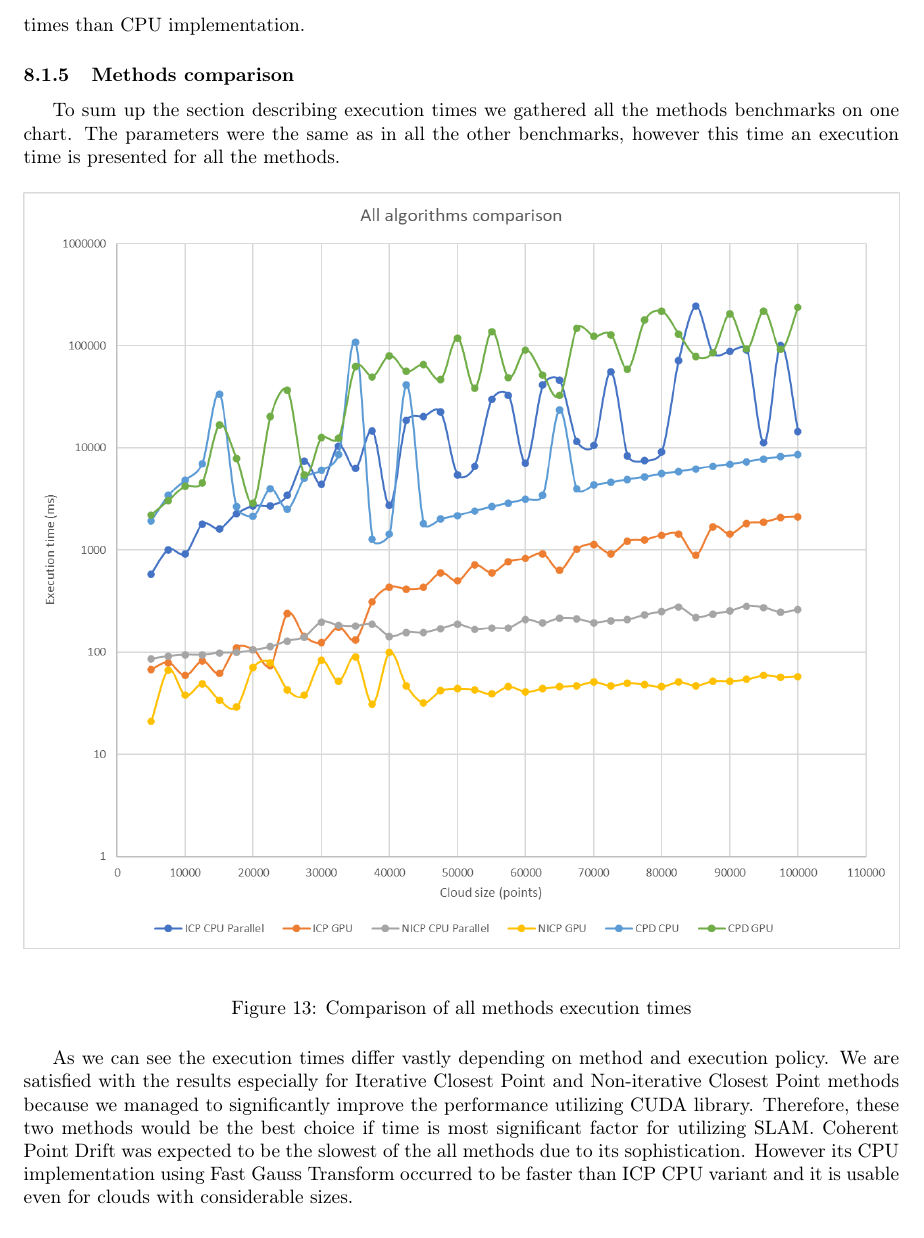
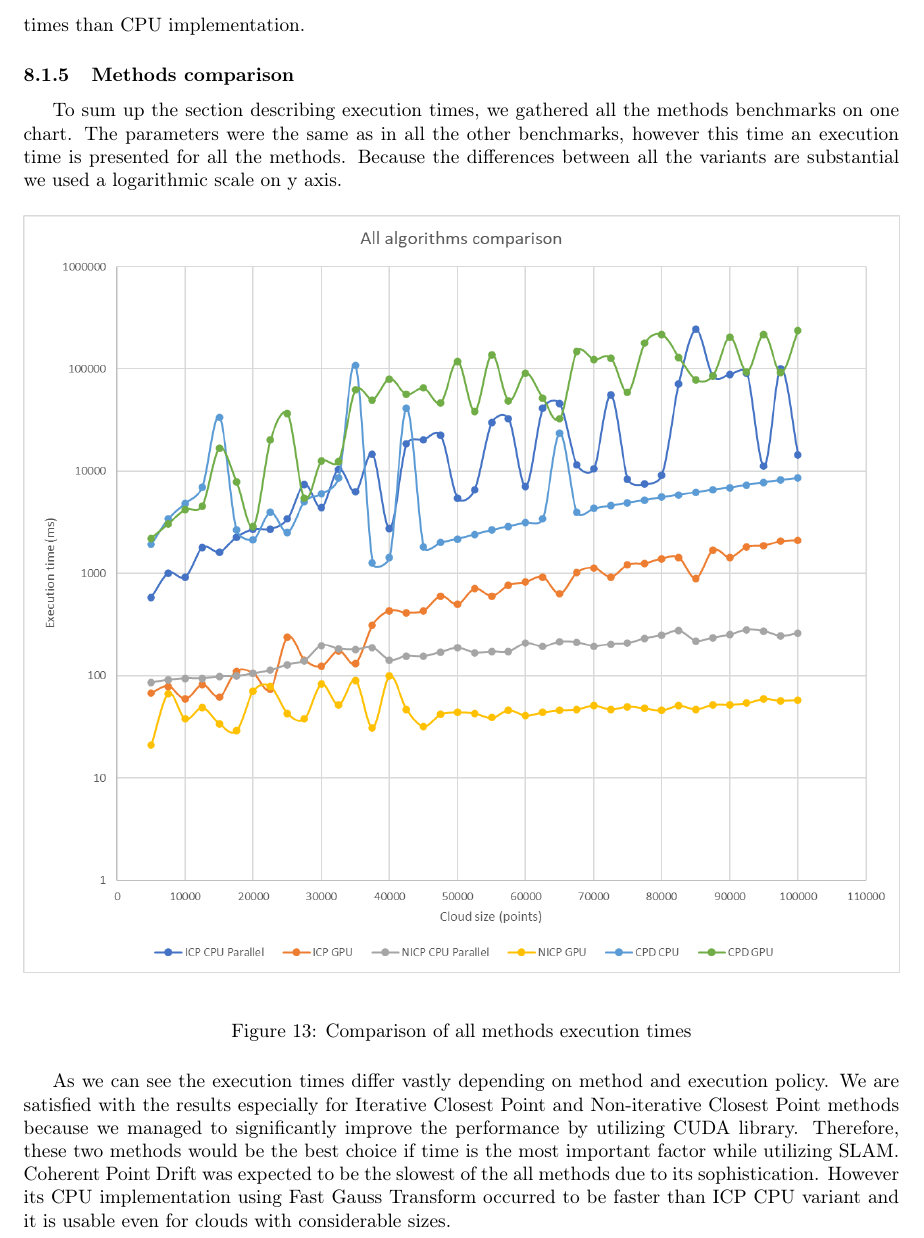
Before and after one commit to Sliwson/cuda-slam, a LaTeX document (doc/documentation.tex): part of page 14 of 16, cut so that both start at the same text. Compiled offline with pdfLaTeX.

Commit message:
More improvements to performance section

```diff
--- a/doc/documentation.tex
+++ b/doc/documentation.tex
@@ -274,14 +274,14 @@ We can note that implementations utilising Fast Gauss Transform are considerably
 
 \subsubsection{Methods comparison}
 
-To sum up the section describing execution times we gathered all the methods benchmarks on one chart. The parameters were the same as in all the other benchmarks, however this time an execution time is presented for all the methods.
+To sum up the section describing execution times, we gathered all the methods benchmarks on one chart. The parameters were the same as in all the other benchmarks, however this time an execution time is presented for all the methods. Because the differences between all the variants are substantial we used a logarithmic scale on y axis.
 
 \begin{figure}[H]
 \includegraphics[width=\textwidth]{ms-all.png}
 \caption{Comparison of all methods execution times}
 \end{figure}
 
-As we can see the execution times differ vastly depending on method and execution policy. We are satisfied with the results especially for Iterative Closest Point and Non-iterative Closest Point methods because we managed to significantly improve the performance utilizing CUDA library. Therefore, these two methods would be the best choice if time is most significant factor for utilizing SLAM. Coherent Point Drift was expected to be the slowest of the all methods due to its sophistication. However its CPU implementation using Fast Gauss Transform occurred to be faster than ICP CPU variant and it is usable even for clouds with considerable sizes.
+As we can see the execution times differ vastly depending on method and execution policy. We are satisfied with the results especially for Iterative Closest Point and Non-iterative Closest Point methods because we managed to significantly improve the performance by utilizing CUDA library. Therefore, these two methods would be the best choice if time is the most important factor while utilizing SLAM. Coherent Point Drift was expected to be the slowest of the all methods due to its sophistication. However its CPU implementation using Fast Gauss Transform occurred to be faster than ICP CPU variant and it is usable even for clouds with considerable sizes.
 
 \subsection{Stability}
 
```
